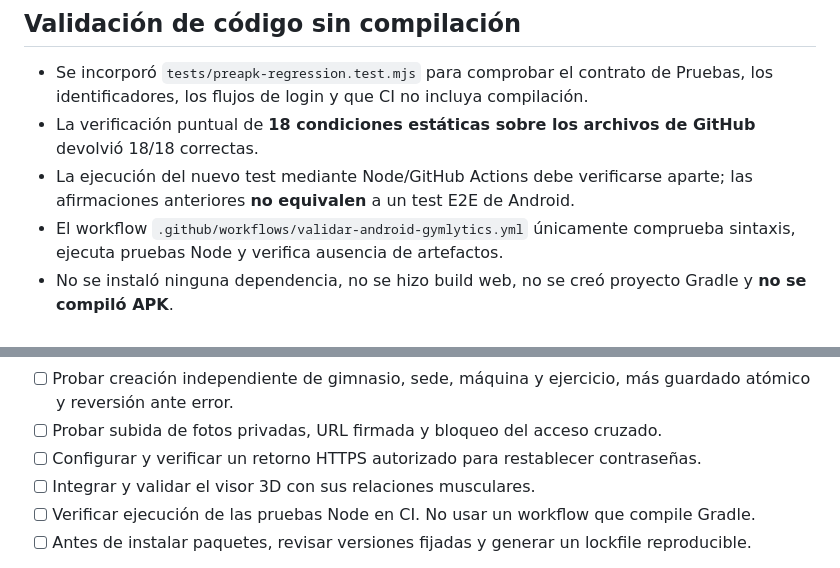
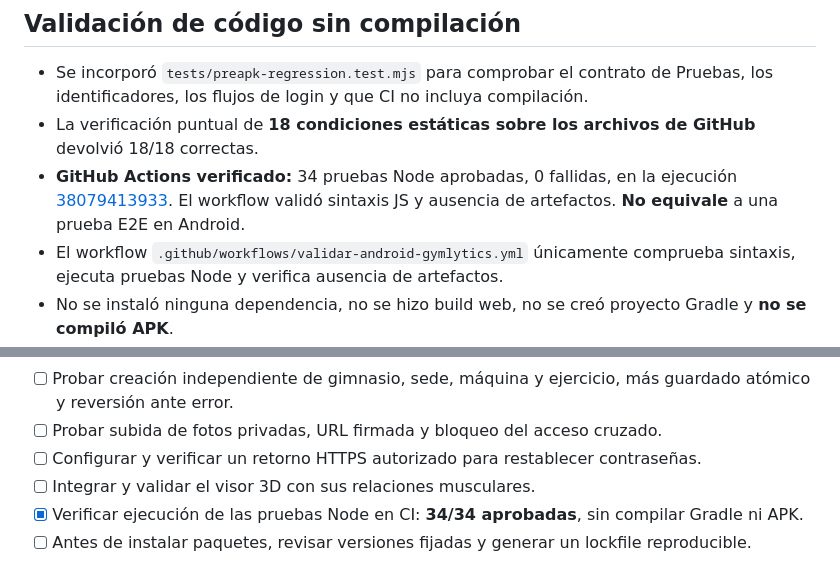
Before and after one commit to datapublicm/AplicativoGymWebGit, a Markdown page: Android-Gymlytics/docs/VALIDACIONES_ANDROID_PREAPK_2026-10-10.md, 2 parts joined by grey strips. Rendered like a GitHub page.

Commit message:
docs(gymlytics): confirmar 34 pruebas CI y ausencia de APK

```diff
--- a/Android-Gymlytics/docs/VALIDACIONES_ANDROID_PREAPK_2026-10-10.md
+++ b/Android-Gymlytics/docs/VALIDACIONES_ANDROID_PREAPK_2026-10-10.md
@@ -26,7 +26,7 @@
 
 - Se incorporó `tests/preapk-regression.test.mjs` para comprobar el contrato de Pruebas, los identificadores, los flujos de login y que CI no incluya compilación.
 - La verificación puntual de **18 condiciones estáticas sobre los archivos de GitHub** devolvió 18/18 correctas.
-- La ejecución del nuevo test mediante Node/GitHub Actions debe verificarse aparte; las afirmaciones anteriores **no equivalen** a un test E2E de Android.
+- **GitHub Actions verificado:** 34 pruebas Node aprobadas, 0 fallidas, en la ejecución [38079413933](https://github.com/datapublicm/AplicativoGymWebGit/actions/runs/38079413933). El workflow validó sintaxis JS y ausencia de artefactos. **No equivale** a una prueba E2E en Android.
 - El workflow `.github/workflows/validar-android-gymlytics.yml` únicamente comprueba sintaxis, ejecuta pruebas Node y verifica ausencia de artefactos.
 - No se instaló ninguna dependencia, no se hizo build web, no se creó proyecto Gradle y **no se compiló APK**.
 
@@ -40,7 +40,7 @@
 - [ ] Probar subida de fotos privadas, URL firmada y bloqueo del acceso cruzado.
 - [ ] Configurar y verificar un retorno HTTPS autorizado para restablecer contraseñas.
 - [ ] Integrar y validar el visor 3D con sus relaciones musculares.
-- [ ] Verificar ejecución de las pruebas Node en CI. No usar un workflow que compile Gradle.
+- [x] Verificar ejecución de las pruebas Node en CI: **34/34 aprobadas**, sin compilar Gradle ni APK.
 - [ ] Antes de instalar paquetes, revisar versiones fijadas y generar un lockfile reproducible.
 
 **Próximo paso permitido:** validación de integración web/Android sin producir una APK y sin escribir en Producción. Los cambios de base de datos, publicación y compilación quedan fuera de esta fase.
```
